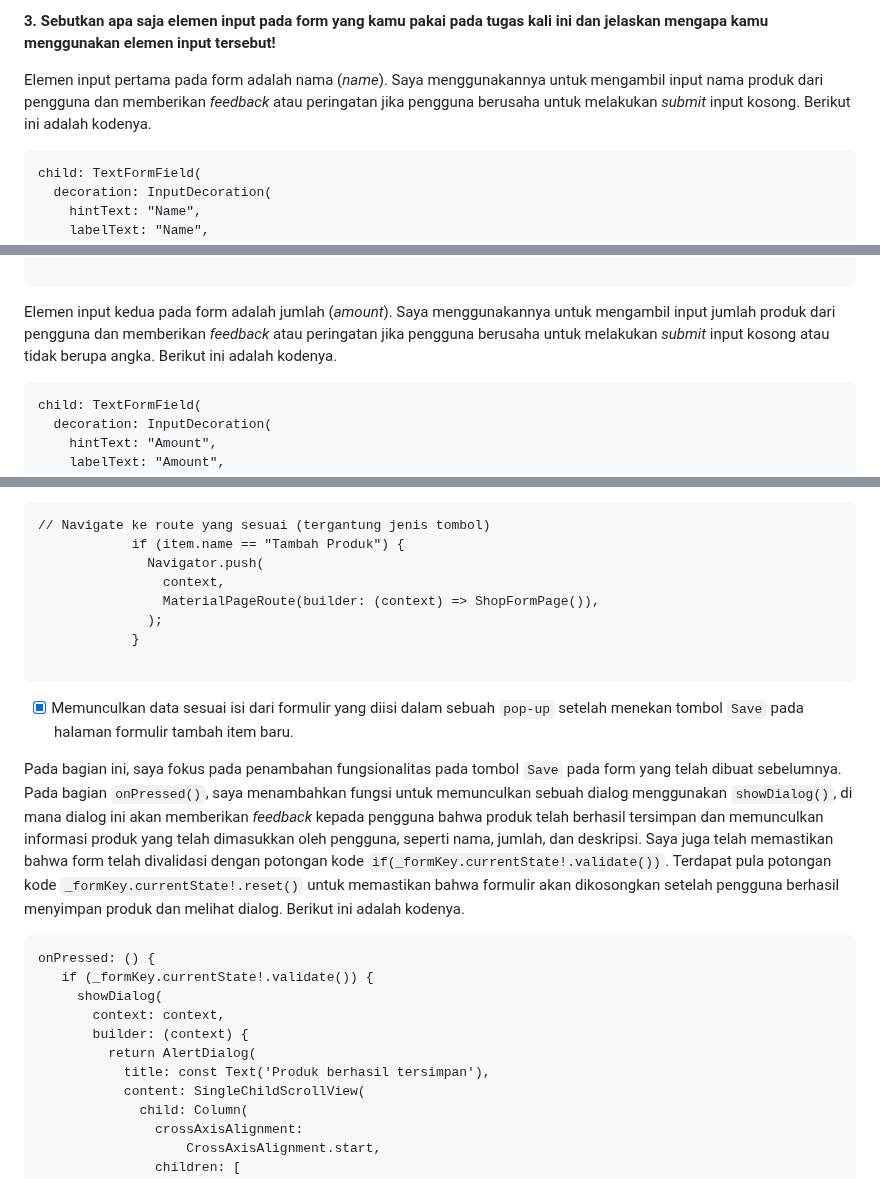
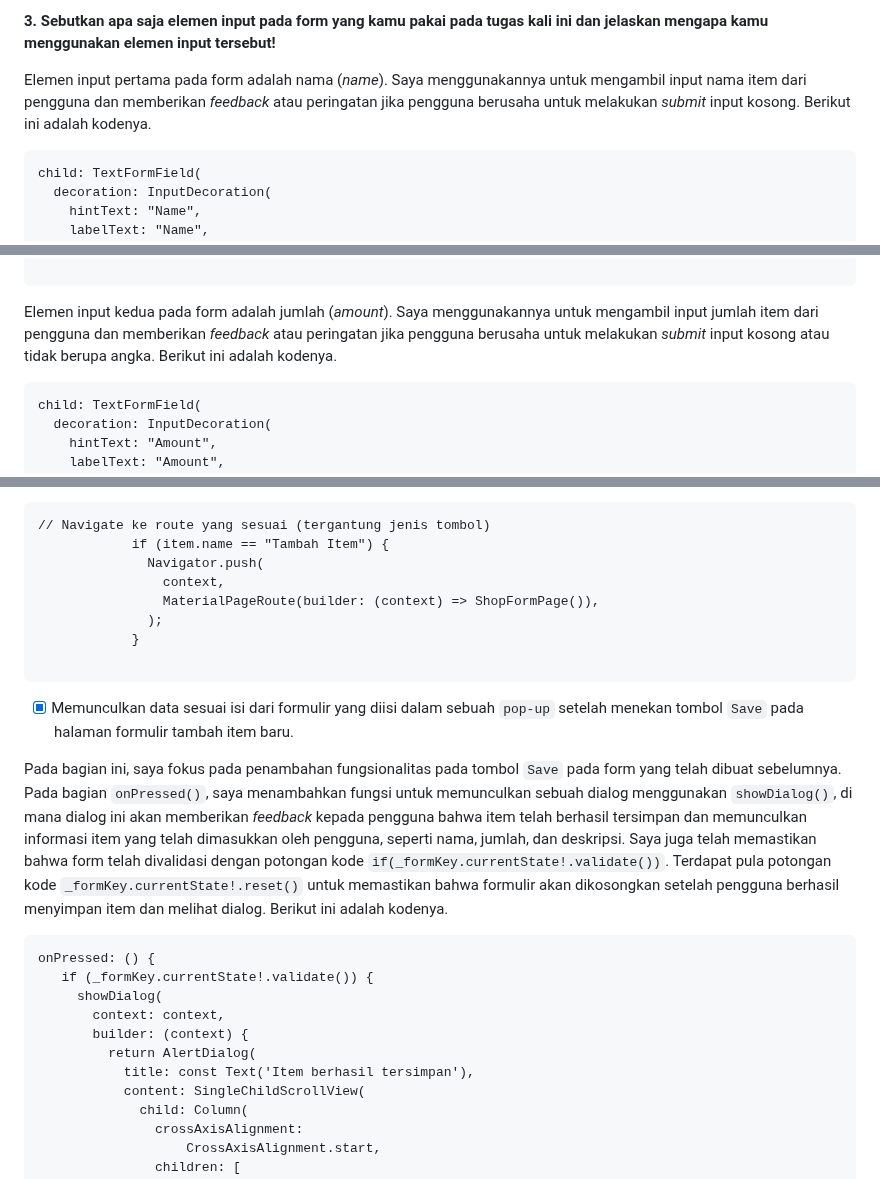
Before and after one commit to elenazahrak/geprek-lensu-mobile, a Markdown page: README.md, 3 parts joined by grey strips. Drawn GitHub-style; folded sections open.

Commit message:
Update README.md Tugas 8 (3)

````diff
--- a/README.md
+++ b/README.md
@@ -144,7 +144,7 @@ Metode ini akan menambahkan layar baru (atau bisa disebut sebagai ThirdScreen) k
 
 **3. Sebutkan apa saja elemen input pada form yang kamu pakai pada tugas kali ini dan jelaskan mengapa kamu menggunakan elemen input tersebut!**
 
-Elemen input pertama pada form adalah nama (_name_). Saya menggunakannya untuk mengambil input nama produk dari pengguna dan memberikan _feedback_ atau peringatan jika pengguna berusaha untuk melakukan _submit_ input kosong. Berikut ini adalah kodenya.
+Elemen input pertama pada form adalah nama (_name_). Saya menggunakannya untuk mengambil input nama item dari pengguna dan memberikan _feedback_ atau peringatan jika pengguna berusaha untuk melakukan _submit_ input kosong. Berikut ini adalah kodenya.
 
 ```
 child: TextFormField(
@@ -170,7 +170,7 @@ child: TextFormField(
 
 ```
 
-Elemen input kedua pada form adalah jumlah (_amount_). Saya menggunakannya untuk mengambil input jumlah produk dari pengguna dan memberikan _feedback_ atau peringatan jika pengguna berusaha untuk melakukan _submit_ input kosong atau tidak berupa angka. Berikut ini adalah kodenya.
+Elemen input kedua pada form adalah jumlah (_amount_). Saya menggunakannya untuk mengambil input jumlah item dari pengguna dan memberikan _feedback_ atau peringatan jika pengguna berusaha untuk melakukan _submit_ input kosong atau tidak berupa angka. Berikut ini adalah kodenya.
 
 ```
 child: TextFormField(
@@ -254,7 +254,7 @@ Pada bagian ini, saya akan melakukan penambahan fitur navigasi pada tombol yang
 
 ```
 // Navigate ke route yang sesuai (tergantung jenis tombol)
-            if (item.name == "Tambah Produk") {
+            if (item.name == "Tambah Item") {
               Navigator.push(
                 context,
                 MaterialPageRoute(builder: (context) => ShopFormPage()),
@@ -265,7 +265,7 @@ Pada bagian ini, saya akan melakukan penambahan fitur navigasi pada tombol yang
 
 - [x] Memunculkan data sesuai isi dari formulir yang diisi dalam sebuah `pop-up` setelah menekan tombol `Save` pada halaman formulir tambah item baru.
 
-Pada bagian ini, saya fokus pada penambahan fungsionalitas pada tombol `Save` pada form yang telah dibuat sebelumnya. Pada bagian `onPressed()`, saya menambahkan fungsi untuk memunculkan sebuah dialog menggunakan `showDialog()`, di mana dialog ini akan memberikan _feedback_ kepada pengguna bahwa produk telah berhasil tersimpan dan memunculkan informasi produk yang telah dimasukkan oleh pengguna, seperti nama, jumlah, dan deskripsi. Saya juga telah memastikan bahwa form telah divalidasi dengan potongan kode `if(_formKey.currentState!.validate())`. Terdapat pula potongan kode `_formKey.currentState!.reset()` untuk memastikan bahwa formulir akan dikosongkan setelah pengguna berhasil menyimpan produk dan melihat dialog. Berikut ini adalah kodenya.
+Pada bagian ini, saya fokus pada penambahan fungsionalitas pada tombol `Save` pada form yang telah dibuat sebelumnya. Pada bagian `onPressed()`, saya menambahkan fungsi untuk memunculkan sebuah dialog menggunakan `showDialog()`, di mana dialog ini akan memberikan _feedback_ kepada pengguna bahwa item telah berhasil tersimpan dan memunculkan informasi item yang telah dimasukkan oleh pengguna, seperti nama, jumlah, dan deskripsi. Saya juga telah memastikan bahwa form telah divalidasi dengan potongan kode `if(_formKey.currentState!.validate())`. Terdapat pula potongan kode `_formKey.currentState!.reset()` untuk memastikan bahwa formulir akan dikosongkan setelah pengguna berhasil menyimpan item dan melihat dialog. Berikut ini adalah kodenya.
 
 ```
 onPressed: () {
@@ -274,7 +274,7 @@ onPressed: () {
        context: context,
        builder: (context) {
          return AlertDialog(
-           title: const Text('Produk berhasil tersimpan'),
+           title: const Text('Item berhasil tersimpan'),
            content: SingleChildScrollView(
              child: Column(
                crossAxisAlignment:
````
Also changed, not shown: other parts of README.md (+1 -1 lines).
